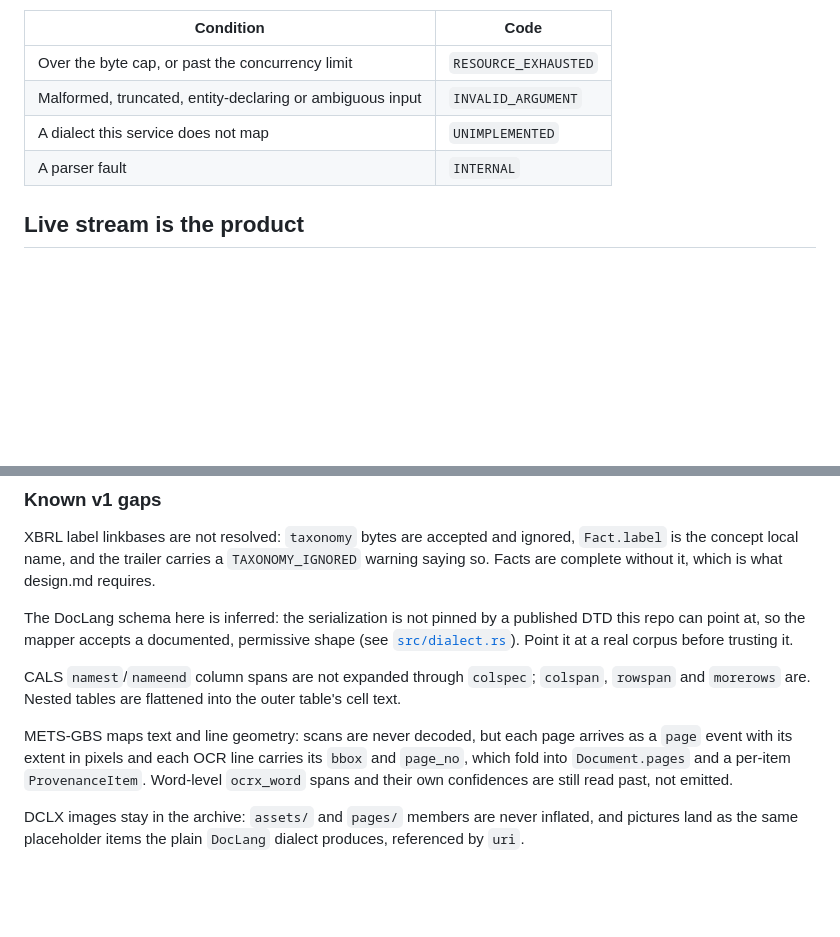
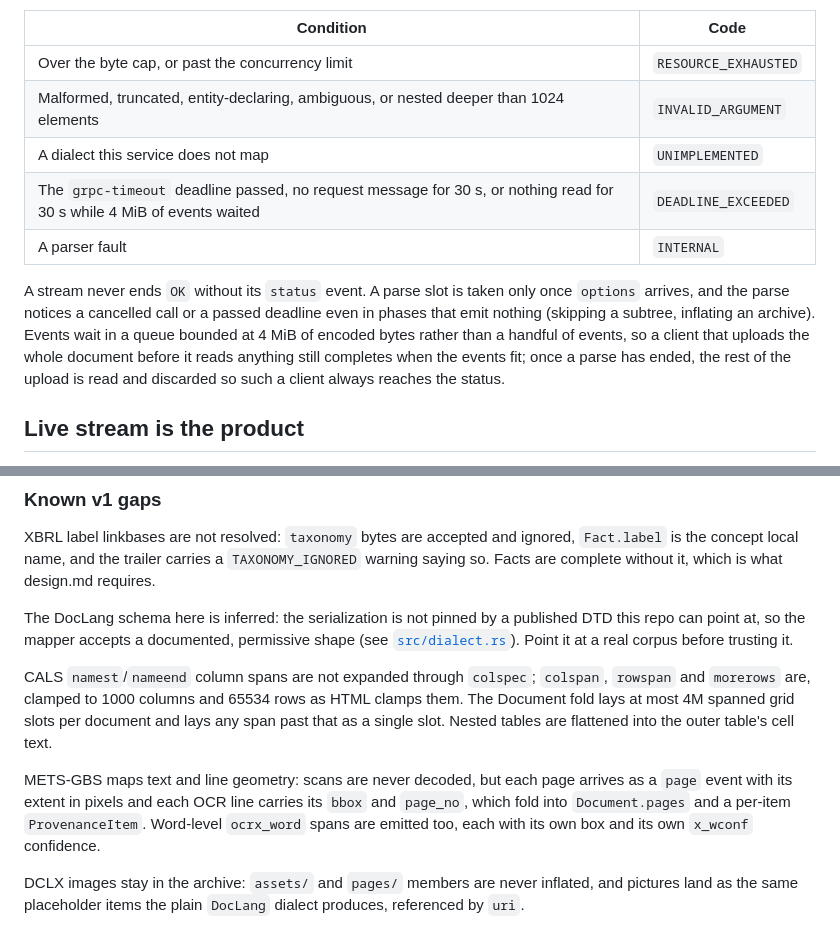
Before and after one commit to ai-pipestream/grpc-xml, a Markdown page: README.md, 2 parts joined by grey strips. GitHub-like rendering; blank space fills up the shorter version.

Commit message:
Document the new limits and fix the METS word note in the README
The README said METS ocrx_word spans were read past and not emitted,
but the driver emits every word with its own box and confidence, as
the archive tests show. The error table and the table notes also did
not mention the new limits.

The README now describes word emission correctly and documents the
DEADLINE_EXCEEDED cases, the nesting bound, the span clamps and fold
budget, and the event queue and upload behaviour.

```diff
--- a/README.md
+++ b/README.md
@@ -126,9 +126,19 @@ event:
 | Condition | Code |
 |---|---|
 | Over the byte cap, or past the concurrency limit | `RESOURCE_EXHAUSTED` |
-| Malformed, truncated, entity-declaring or ambiguous input | `INVALID_ARGUMENT` |
+| Malformed, truncated, entity-declaring, ambiguous, or nested deeper than 1024 elements | `INVALID_ARGUMENT` |
 | A dialect this service does not map | `UNIMPLEMENTED` |
+| The `grpc-timeout` deadline passed, no request message for 30 s, or nothing read for 30 s while 4 MiB of events waited | `DEADLINE_EXCEEDED` |
 | A parser fault | `INTERNAL` |
+
+A stream never ends `OK` without its `status` event. A parse slot is taken
+only once `options` arrives, and the parse notices a cancelled call or a
+passed deadline even in phases that emit nothing (skipping a subtree,
+inflating an archive). Events wait in a queue bounded at 4 MiB of encoded
+bytes rather than a handful of events, so a client that uploads the whole
+document before it reads anything still completes when the events fit; once
+a parse has ended, the rest of the upload is read and discarded so such a
+client always reaches the status.
 
 ## Live stream is the product
 
@@ -270,14 +280,16 @@ permissive shape (see [`src/dialect.rs`](src/dialect.rs)). Point it at a real
 corpus before trusting it.
 
 CALS `namest`/`nameend` column spans are not expanded through `colspec`;
-`colspan`, `rowspan` and `morerows` are. Nested tables are flattened into
+`colspan`, `rowspan` and `morerows` are, clamped to 1000 columns and 65534
+rows as HTML clamps them. The Document fold lays at most 4M spanned grid
+slots per document and lays any span past that as a single slot. Nested tables are flattened into
 the outer table's cell text.
 
 METS-GBS maps text and line geometry: scans are never decoded, but each page
 arrives as a `page` event with its extent in pixels and each OCR line carries
 its `bbox` and `page_no`, which fold into `Document.pages` and a per-item
-`ProvenanceItem`. Word-level `ocrx_word` spans and their own confidences are
-still read past, not emitted.
+`ProvenanceItem`. Word-level `ocrx_word` spans are emitted too, each with its
+own box and its own `x_wconf` confidence.
 
 DCLX images stay in the archive: `assets/` and `pages/` members are never
 inflated, and pictures land as the same placeholder items the plain
```
